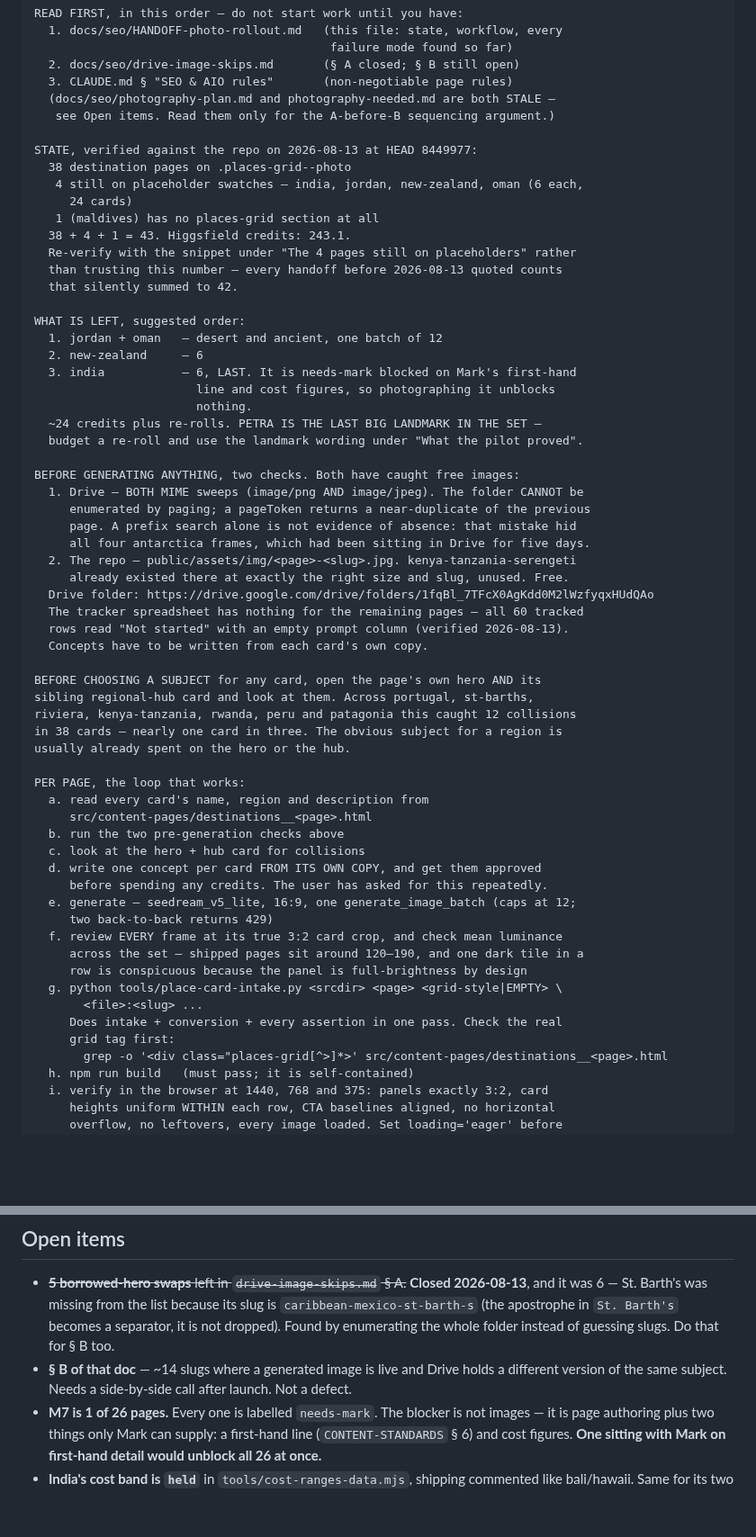
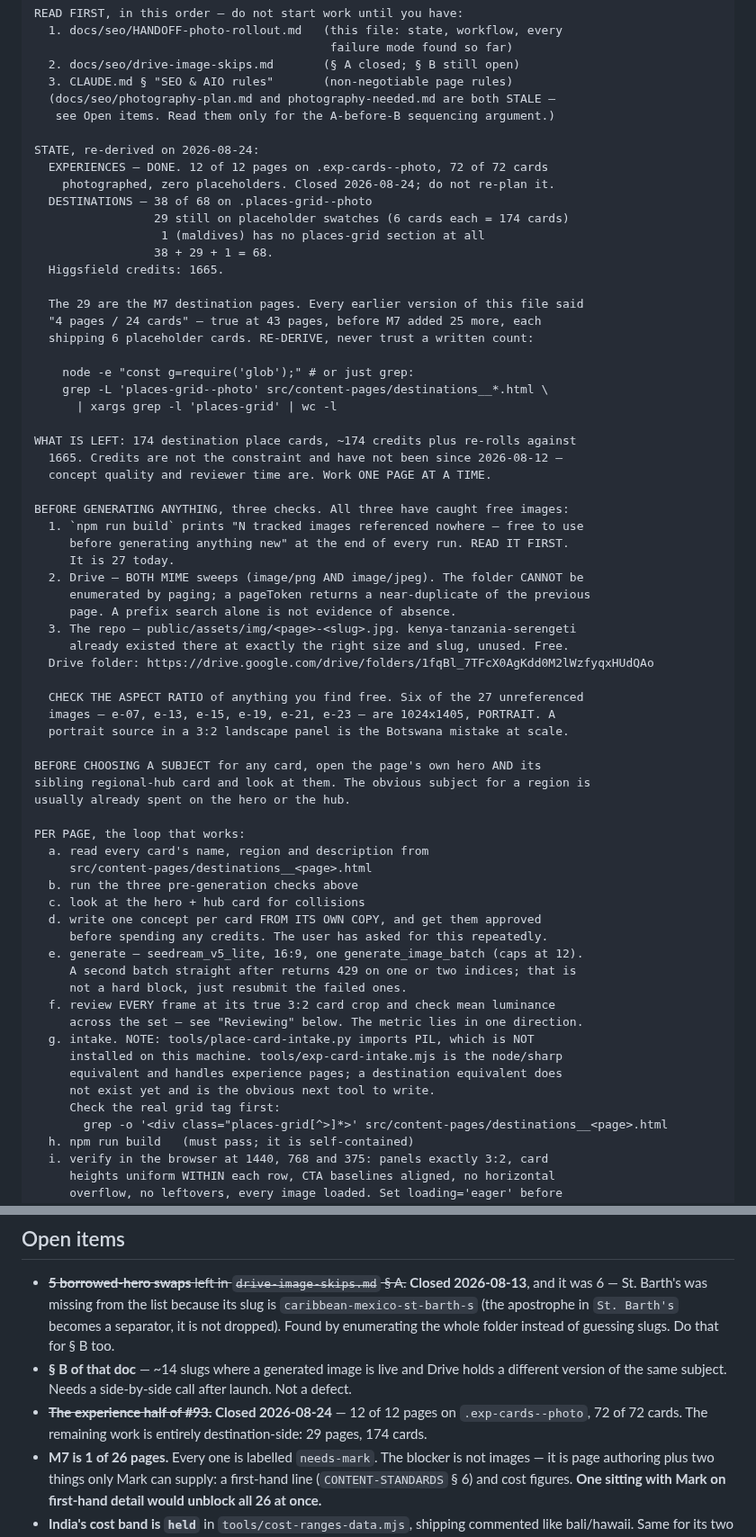
Before and after one commit to soleman23/hymt, a Markdown page: docs/seo/HANDOFF-photo-rollout.md, 2 parts joined by grey strips. Shown at 90% size. GitHub-like rendering; blank space fills up the shorter version.

```diff
--- a/docs/seo/HANDOFF-photo-rollout.md
+++ b/docs/seo/HANDOFF-photo-rollout.md
@@ -19,59 +19,63 @@ READ FIRST, in this order — do not start work until you have:
   (docs/seo/photography-plan.md and photography-needed.md are both STALE —
    see Open items. Read them only for the A-before-B sequencing argument.)
 
-STATE, verified against the repo on 2026-08-13 at HEAD 8449977:
-  38 destination pages on .places-grid--photo
-   4 still on placeholder swatches — india, jordan, new-zealand, oman (6 each,
-     24 cards)
-   1 (maldives) has no places-grid section at all
-  38 + 4 + 1 = 43. Higgsfield credits: 243.1.
-  Re-verify with the snippet under "The 4 pages still on placeholders" rather
-  than trusting this number — every handoff before 2026-08-13 quoted counts
-  that silently summed to 42.
+STATE, re-derived on 2026-08-24:
+  EXPERIENCES — DONE. 12 of 12 pages on .exp-cards--photo, 72 of 72 cards
+    photographed, zero placeholders. Closed 2026-08-24; do not re-plan it.
+  DESTINATIONS — 38 of 68 on .places-grid--photo
+                 29 still on placeholder swatches (6 cards each = 174 cards)
+                  1 (maldives) has no places-grid section at all
+                 38 + 29 + 1 = 68.
+  Higgsfield credits: 1665.
 
-WHAT IS LEFT, suggested order:
-  1. jordan + oman   — desert and ancient, one batch of 12
-  2. new-zealand     — 6
-  3. india           — 6, LAST. It is needs-mark blocked on Mark's first-hand
-                       line and cost figures, so photographing it unblocks
-                       nothing.
-  ~24 credits plus re-rolls. PETRA IS THE LAST BIG LANDMARK IN THE SET —
-  budget a re-roll and use the landmark wording under "What the pilot proved".
+  The 29 are the M7 destination pages. Every earlier version of this file said
+  "4 pages / 24 cards" — true at 43 pages, before M7 added 25 more, each
+  shipping 6 placeholder cards. RE-DERIVE, never trust a written count:
 
-BEFORE GENERATING ANYTHING, two checks. Both have caught free images:
-  1. Drive — BOTH MIME sweeps (image/png AND image/jpeg). The folder CANNOT be
+    node -e "const g=require('glob');" # or just grep:
+    grep -L 'places-grid--photo' src/content-pages/destinations__*.html \
+      | xargs grep -l 'places-grid' | wc -l
+
+WHAT IS LEFT: 174 destination place cards, ~174 credits plus re-rolls against
+  1665. Credits are not the constraint and have not been since 2026-08-12 —
+  concept quality and reviewer time are. Work ONE PAGE AT A TIME.
+
+BEFORE GENERATING ANYTHING, three checks. All three have caught free images:
+  1. `npm run build` prints "N tracked images referenced nowhere — free to use
+     before generating anything new" at the end of every run. READ IT FIRST.
+     It is 27 today.
+  2. Drive — BOTH MIME sweeps (image/png AND image/jpeg). The folder CANNOT be
      enumerated by paging; a pageToken returns a near-duplicate of the previous
-     page. A prefix search alone is not evidence of absence: that mistake hid
-     all four antarctica frames, which had been sitting in Drive for five days.
-  2. The repo — public/assets/img/<page>-<slug>.jpg. kenya-tanzania-serengeti
+     page. A prefix search alone is not evidence of absence.
+  3. The repo — public/assets/img/<page>-<slug>.jpg. kenya-tanzania-serengeti
      already existed there at exactly the right size and slug, unused. Free.
   Drive folder: https://drive.google.com/drive/folders/1fqBl_7TFcX0AgKdd0M2lWzfyqxHUdQAo
-  The tracker spreadsheet has nothing for the remaining pages — all 60 tracked
-  rows read "Not started" with an empty prompt column (verified 2026-08-13).
-  Concepts have to be written from each card's own copy.
+
+  CHECK THE ASPECT RATIO of anything you find free. Six of the 27 unreferenced
+  images — e-07, e-13, e-15, e-19, e-21, e-23 — are 1024x1405, PORTRAIT. A
+  portrait source in a 3:2 landscape panel is the Botswana mistake at scale.
 
 BEFORE CHOOSING A SUBJECT for any card, open the page's own hero AND its
-sibling regional-hub card and look at them. Across portugal, st-barths,
-riviera, kenya-tanzania, rwanda, peru and patagonia this caught 12 collisions
-in 38 cards — nearly one card in three. The obvious subject for a region is
+sibling regional-hub card and look at them. The obvious subject for a region is
 usually already spent on the hero or the hub.
 
 PER PAGE, the loop that works:
   a. read every card's name, region and description from
      src/content-pages/destinations__<page>.html
-  b. run the two pre-generation checks above
+  b. run the three pre-generation checks above
   c. look at the hero + hub card for collisions
   d. write one concept per card FROM ITS OWN COPY, and get them approved
      before spending any credits. The user has asked for this repeatedly.
-  e. generate — seedream_v5_lite, 16:9, one generate_image_batch (caps at 12;
-     two back-to-back returns 429)
-  f. review EVERY frame at its true 3:2 card crop, and check mean luminance
-     across the set — shipped pages sit around 120–190, and one dark tile in a
-     row is conspicuous because the panel is full-brightness by design
-  g. python tools/place-card-intake.py <srcdir> <page> <grid-style|EMPTY> \
-       <file>:<slug> ...
-     Does intake + conversion + every assertion in one pass. Check the real
-     grid tag first:
+  e. generate — seedream_v5_lite, 16:9, one generate_image_batch (caps at 12).
+     A second batch straight after returns 429 on one or two indices; that is
+     not a hard block, just resubmit the failed ones.
+  f. review EVERY frame at its true 3:2 card crop and check mean luminance
+     across the set — see "Reviewing" below. The metric lies in one direction.
+  g. intake. NOTE: tools/place-card-intake.py imports PIL, which is NOT
+     installed on this machine. tools/exp-card-intake.mjs is the node/sharp
+     equivalent and handles experience pages; a destination equivalent does
+     not exist yet and is the obvious next tool to write.
+     Check the real grid tag first:
        grep -o '<div class="places-grid[^>]*>' src/content-pages/destinations__<page>.html
   h. npm run build   (must pass; it is self-contained)
   i. verify in the browser at 1440, 768 and 375: panels exactly 3:2, card
@@ -462,6 +571,9 @@ Two things worth carrying into every later wave:
 - **§ B of that doc** — ~14 slugs where a generated image is live and Drive
   holds a different version of the same subject. Needs a side-by-side call
   after launch. Not a defect.
+- ~~**The experience half of #93.**~~ **Closed 2026-08-24** — 12 of 12 pages
+  on `.exp-cards--photo`, 72 of 72 cards. The remaining work is entirely
+  destination-side: 29 pages, 174 cards.
 - **M7 is 1 of 26 pages.** Every one is labelled `needs-mark`. The blocker is
   not images — it is page authoring plus two things only Mark can supply:
   a first-hand line (`CONTENT-STANDARDS` § 6) and cost figures. **One sitting
```
Also changed, not shown: other parts of docs/seo/HANDOFF-photo-rollout.md (+111 -6 lines).
